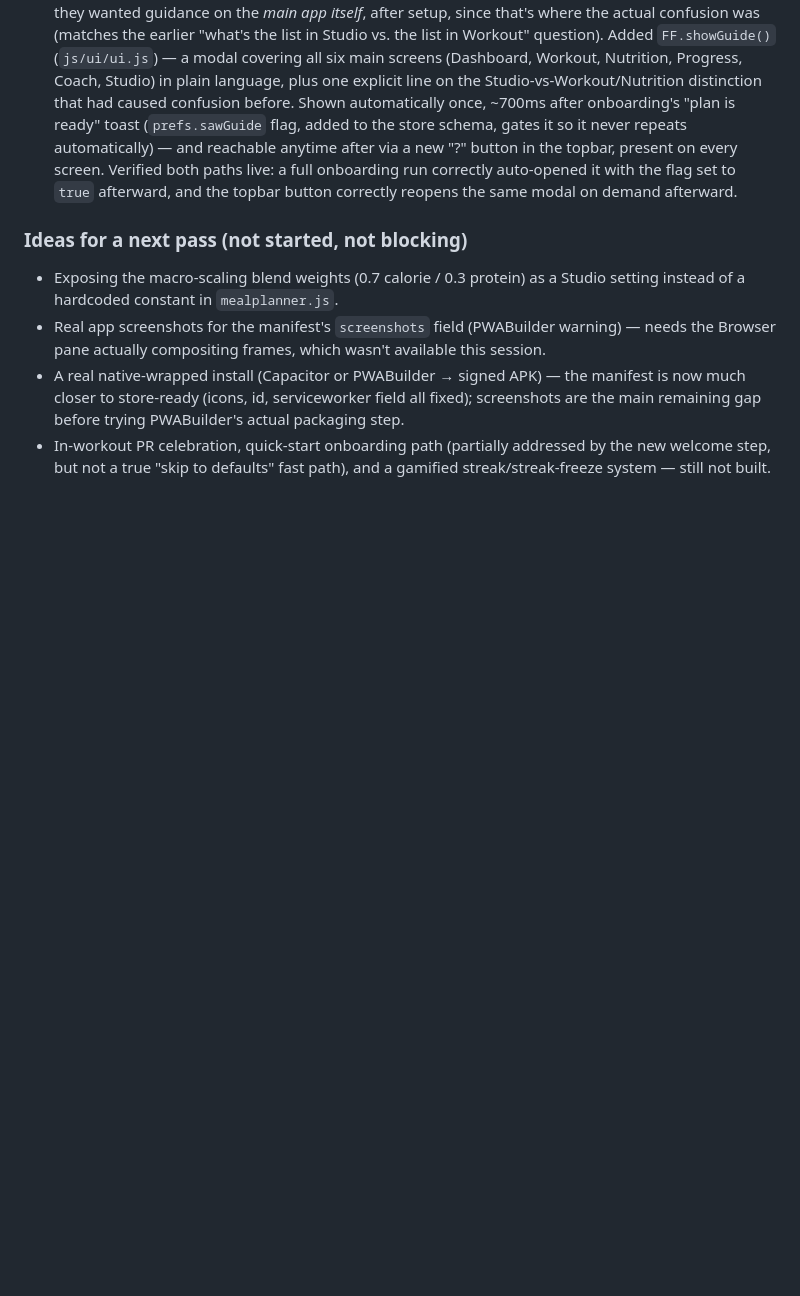
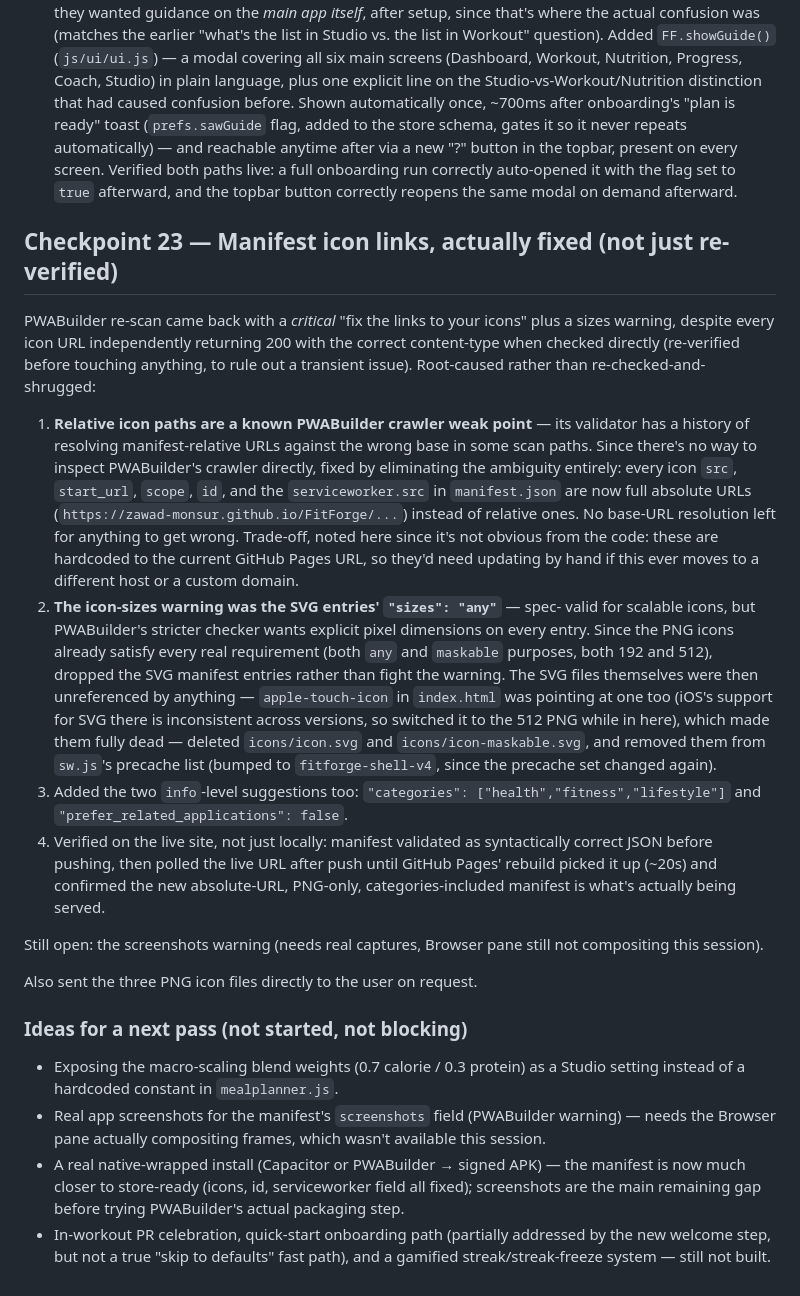
Before and after one commit to zawad-monsur/FitForge, a Markdown page: BUILD_LOG.md, the part around the change. Drawn GitHub-style; blank space fills up the shorter version.

Commit message:
Update build log

```diff
--- a/BUILD_LOG.md
+++ b/BUILD_LOG.md
@@ -929,6 +929,51 @@ User corrected two things from Checkpoint 21 that were each slightly off.
    auto-opened it with the flag set to `true` afterward, and the topbar
    button correctly reopens the same modal on demand afterward.
 
+## Checkpoint 23 — Manifest icon links, actually fixed (not just re-verified)
+
+PWABuilder re-scan came back with a *critical* "fix the links to your icons"
+plus a sizes warning, despite every icon URL independently returning 200
+with the correct content-type when checked directly (re-verified before
+touching anything, to rule out a transient issue). Root-caused rather than
+re-checked-and-shrugged:
+
+1. **Relative icon paths are a known PWABuilder crawler weak point** — its
+   validator has a history of resolving manifest-relative URLs against the
+   wrong base in some scan paths. Since there's no way to inspect
+   PWABuilder's crawler directly, fixed by eliminating the ambiguity
+   entirely: every icon `src`, `start_url`, `scope`, `id`, and the
+   `serviceworker.src` in `manifest.json` are now full absolute URLs
+   (`https://zawad-monsur.github.io/FitForge/...`) instead of relative
+   ones. No base-URL resolution left for anything to get wrong. Trade-off,
+   noted here since it's not obvious from the code: these are hardcoded to
+   the current GitHub Pages URL, so they'd need updating by hand if this
+   ever moves to a different host or a custom domain.
+2. **The icon-sizes warning was the SVG entries' `"sizes": "any"`** — spec-
+   valid for scalable icons, but PWABuilder's stricter checker wants
+   explicit pixel dimensions on every entry. Since the PNG icons already
+   satisfy every real requirement (both `any` and `maskable` purposes, both
+   192 and 512), dropped the SVG manifest entries rather than fight the
+   warning. The SVG files themselves were then unreferenced by anything —
+   `apple-touch-icon` in `index.html` was pointing at one too (iOS's
+   support for SVG there is inconsistent across versions, so switched it to
+   the 512 PNG while in here), which made them fully dead — deleted
+   `icons/icon.svg` and `icons/icon-maskable.svg`, and removed them from
+   `sw.js`'s precache list (bumped to `fitforge-shell-v4`, since the
+   precache set changed again).
+3. Added the two `info`-level suggestions too: `"categories":
+   ["health","fitness","lifestyle"]` and `"prefer_related_applications":
+   false`.
+4. Verified on the live site, not just locally: manifest validated as
+   syntactically correct JSON before pushing, then polled the live URL
+   after push until GitHub Pages' rebuild picked it up (~20s) and confirmed
+   the new absolute-URL, PNG-only, categories-included manifest is what's
+   actually being served.
+
+Still open: the screenshots warning (needs real captures, Browser pane
+still not compositing this session).
+
+Also sent the three PNG icon files directly to the user on request.
+
 ### Ideas for a next pass (not started, not blocking)
 
 - Exposing the macro-scaling blend weights (0.7 calorie / 0.3 protein) as a
```
